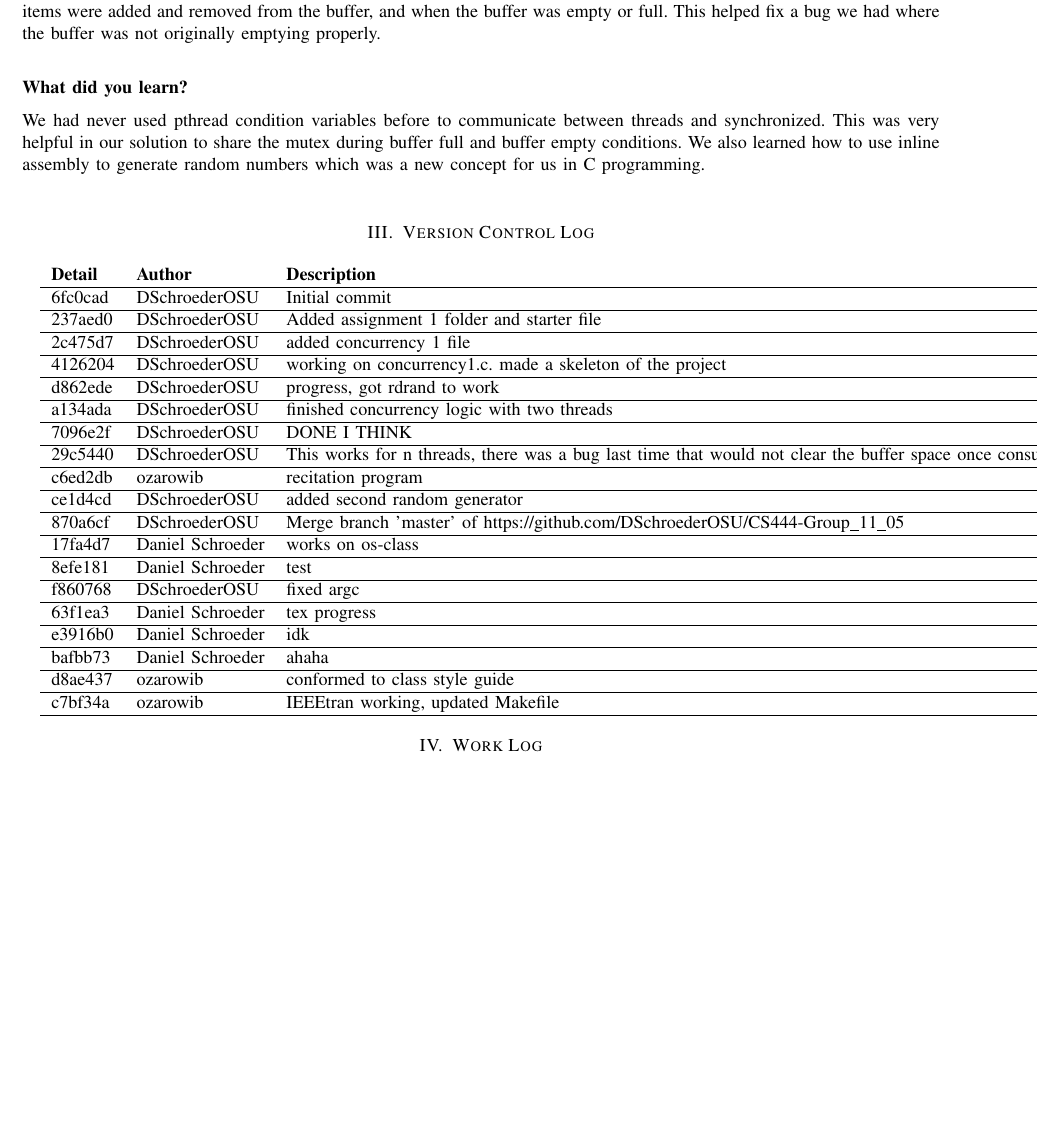
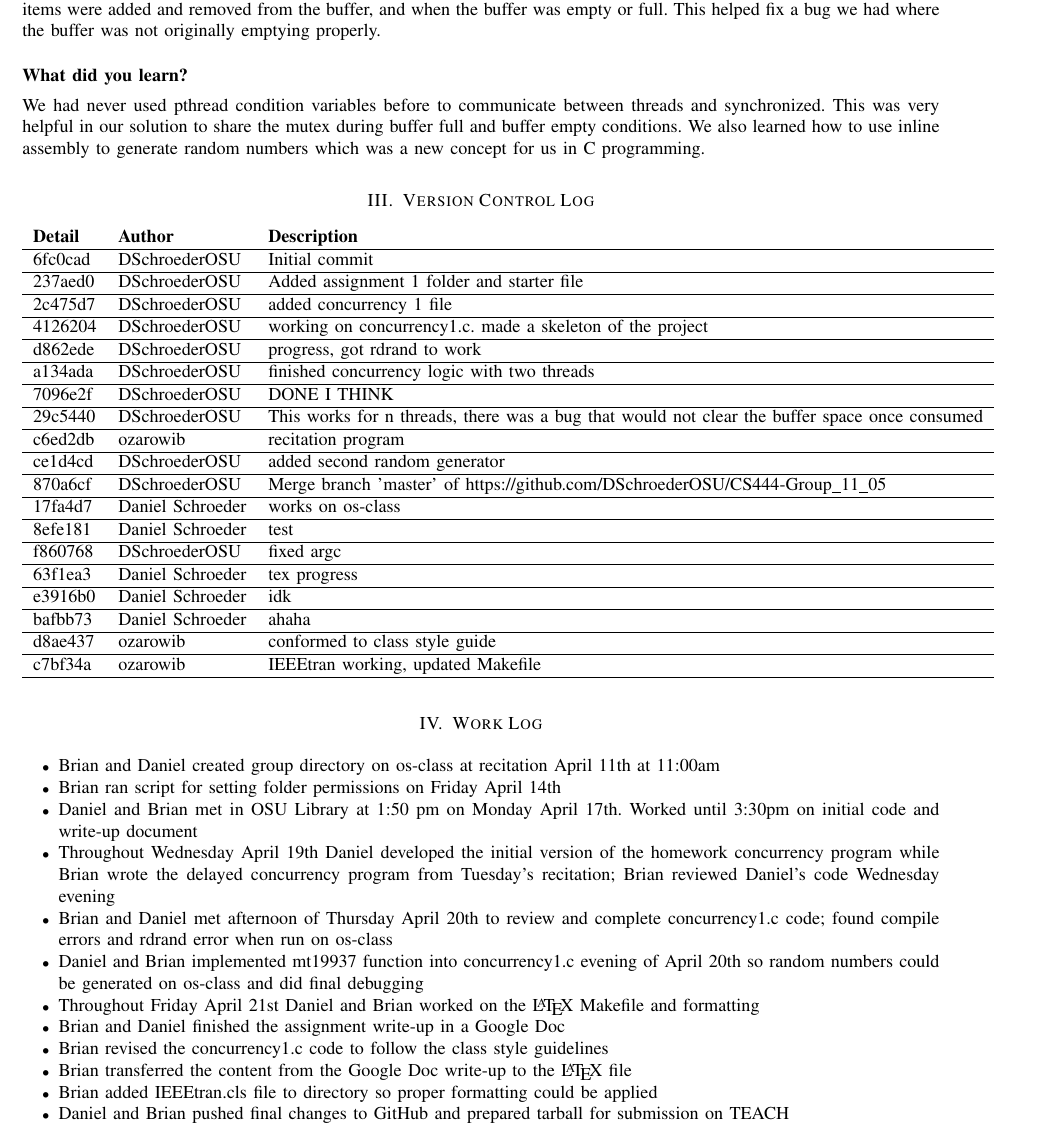
Before and after one commit to DSchroederOSU/CS444-Group_11_05, a LaTeX problem sheet (Assignment1/Assignment1.tex): part of page 4 of 4, cut so that both start at the same text, the shorter picture padded with empty space. Compiled offline with LaTeX, dvips and Ghostscript; a missing font is replaced by an installed copy or a similar font; a LaTeX package or settings file that is missing is left out.

Commit message:
writeup finished

```diff
--- a/Assignment1/Assignment1.tex
+++ b/Assignment1/Assignment1.tex
@@ -27,7 +27,7 @@
 \usepackage{hyperref}
 \usepackage{geometry}
 
-\def\name{D. Kevin McGrath}
+\def\name{Group 11-05}
 
 %pull in the necessary preamble matter for pygments output
 
@@ -36,9 +36,9 @@
   colorlinks = true,
   urlcolor = black,
   pdfauthor = {\name},
-  pdfkeywords = {cs311 ``operating systems'' files filesystem I/O},
-  pdftitle = {CS 311 Project 1: UNIX File I/O},
-  pdfsubject = {CS 311 Project 1},
+  pdfkeywords = {cs444},
+  pdftitle = {CS 444 Assignment I: Getting Acquainted},
+  pdfsubject = {CS 444 Assignment 1},
   pdfpagemode = UseNone
 }
 
@@ -179,7 +179,7 @@ This document is a summary of Assignment 1 for CS 444 Operating Systems II at Or
 \section{Version Control  Log}
 \bigskip
 
-\begin{tabular}{l l l}\textbf{Detail} & \textbf{Author} & \textbf{Description}\\\hline
+\noindent\begin{tabular}{l l l}\textbf{Detail} & \textbf{Author} & \textbf{Description}\\\hline
 \href{https://github.com/DSchroederOSU/CS444-Group\_11\_05/commit/6fc0cad45a2a515f54c120fa6d411cbb62a0eed5}{6fc0cad} & DSchroederOSU & Initial commit\\\hline
 \href{https://github.com/DSchroederOSU/CS444-Group\_11\_05/commit/237aed09afe1e61e9421f419164f4d41387adddd}{237aed0} & DSchroederOSU & Added assignment 1 folder and starter file\\\hline
 \href{https://github.com/DSchroederOSU/CS444-Group\_11\_05/commit/2c475d7e15d1a54406c275a2a27c5df472c46ded}{2c475d7} & DSchroederOSU & added concurrency 1 file\\\hline
@@ -187,7 +187,7 @@ This document is a summary of Assignment 1 for CS 444 Operating Systems II at Or
 \href{https://github.com/DSchroederOSU/CS444-Group\_11\_05/commit/d862edec54dd0eb51bdde6e26337315a2675d434}{d862ede} & DSchroederOSU & progress, got rdrand to work\\\hline
 \href{https://github.com/DSchroederOSU/CS444-Group\_11\_05/commit/a134adaeeff0b0ebc7bc662d809edc973ab6f841}{a134ada} & DSchroederOSU & finished concurrency logic with two threads\\\hline
 \href{https://github.com/DSchroederOSU/CS444-Group\_11\_05/commit/7096e2f214d8f164dcf02c58d8924f903281e867}{7096e2f} & DSchroederOSU & DONE I THINK\\\hline
-\href{https://github.com/DSchroederOSU/CS444-Group\_11\_05/commit/29c5440b4d14c3656d11c907e8794f6f08d98897}{29c5440} & DSchroederOSU & This works for n threads, there was a bug last time that would not clear the buffer space once consumed\\\hline
+\href{https://github.com/DSchroederOSU/CS444-Group\_11\_05/commit/29c5440b4d14c3656d11c907e8794f6f08d98897}{29c5440} & DSchroederOSU & This works for n threads, there was a bug that would not clear the buffer space once consumed\\\hline
 \href{https://github.com/DSchroederOSU/CS444-Group\_11\_05/commit/c6ed2db4aab53f542abd8a00c05c9cf7953d9712}{c6ed2db} & ozarowib & recitation program\\\hline
 \href{https://github.com/DSchroederOSU/CS444-Group\_11\_05/commit/ce1d4cd2a712b1dfed27d304539fd552d15c4c6c}{ce1d4cd} & DSchroederOSU & added second random generator\\\hline
 \href{https://github.com/DSchroederOSU/CS444-Group\_11\_05/commit/870a6cf75e9cf205425b40b0fd90a21bece56299}{870a6cf} & DSchroederOSU & Merge branch 'master' of https://github.com/DSchroederOSU/CS444-Group\_11\_05\\\hline
@@ -199,7 +199,24 @@ This document is a summary of Assignment 1 for CS 444 Operating Systems II at Or
 \href{https://github.com/DSchroederOSU/CS444-Group\_11\_05/commit/bafbb7390e8525a17d2ad32ccd003c800ed0b4f0}{bafbb73} & Daniel Schroeder & ahaha\\\hline
 \href{https://github.com/DSchroederOSU/CS444-Group\_11\_05/commit/d8ae437d3f4dffe4287eab3471225d489f16af0a}{d8ae437} & ozarowib & conformed to class style guide\\\hline
 \href{https://github.com/DSchroederOSU/CS444-Group\_11\_05/commit/c7bf34a5a0bdc36bfc9815bdf012847cb9b6b3da}{c7bf34a} & ozarowib & IEEEtran working, updated Makefile\\\hline\end{tabular}
+\bigskip
 
 \section{Work Log}
+\bigskip
+
+\begin{itemize}
+\item Brian and Daniel created group directory on os-class at recitation April 11th at 11:00am
+\item Brian ran script for setting folder permissions on Friday April 14th
+\item Daniel and Brian met in OSU Library at 1:50 pm on Monday April 17th. Worked until 3:30pm on initial code and write-up document
+\item Throughout Wednesday April 19th Daniel developed the initial version of the homework concurrency program while Brian wrote the delayed concurrency program from Tuesday's recitation; Brian reviewed Daniel's code Wednesday evening
+\item Brian and Daniel met afternoon of Thursday April 20th to review and complete concurrency1.c code; found compile errors and rdrand error when run on os-class
+\item Daniel and Brian implemented mt19937 function into concurrency1.c evening of April 20th so random numbers could be generated on os-class and did final debugging
+\item Throughout Friday April 21st Daniel and Brian worked on the \LaTeX\ Makefile and formatting
+\item Brian and Daniel finished the assignment write-up in a Google Doc
+\item Brian revised the concurrency1.c code to follow the class style guidelines
+\item Brian transferred the content from the Google Doc write-up to the \LaTeX\ file
+\item Brian added IEEEtran.cls file to directory so proper formatting could be applied
+\item Daniel and Brian pushed final changes to GitHub and prepared tarball for submission on TEACH
+\end{itemize}
 
 \end{document}
```
